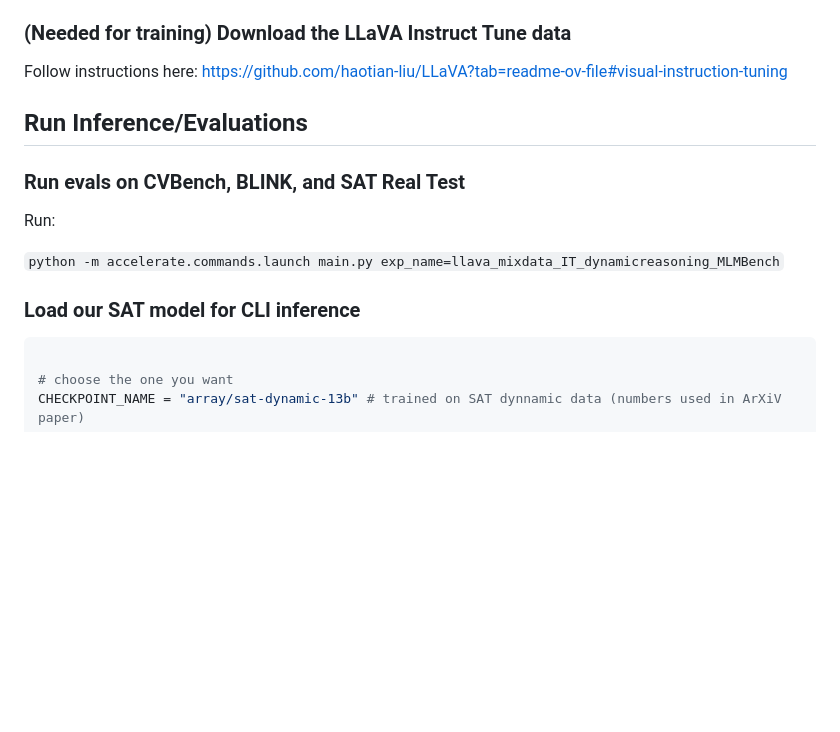
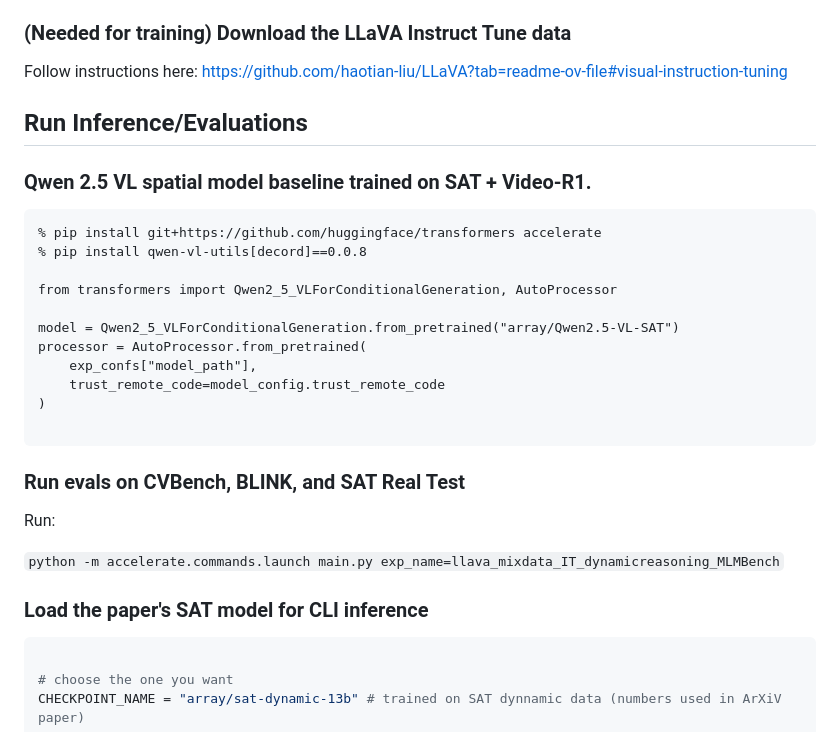
Before and after one commit to arijitray1993/SAT, a Markdown page: README.md, the part around the change. Rendered like a GitHub page; blank space fills up the shorter version.

Commit message:
Update README with Qwen 2.5 VL model instructions
Added instructions for Qwen 2.5 VL model and updated SAT model CLI inference section.

````diff
--- a/README.md
+++ b/README.md
@@ -51,6 +51,23 @@ Follow instructions here: https://github.com/haotian-liu/LLaVA?tab=readme-ov-fil
 
 ## Run Inference/Evaluations
 
+### Qwen 2.5 VL spatial model baseline trained on SAT + Video-R1.
+
+```
+% pip install git+https://github.com/huggingface/transformers accelerate
+% pip install qwen-vl-utils[decord]==0.0.8
+
+from transformers import Qwen2_5_VLForConditionalGeneration, AutoProcessor
+
+model = Qwen2_5_VLForConditionalGeneration.from_pretrained("array/Qwen2.5-VL-SAT")
+processor = AutoProcessor.from_pretrained(
+    exp_confs["model_path"],
+    trust_remote_code=model_config.trust_remote_code
+)
+
+```
+
+
 ### Run evals on CVBench, BLINK, and SAT Real Test
 
 Run:
@@ -58,7 +75,7 @@ Run:
 `python -m accelerate.commands.launch main.py exp_name=llava_mixdata_IT_dynamicreasoning_MLMBench`
 
 
-### Load our SAT model for CLI inference
+### Load the paper's SAT model for CLI inference
 
 ```python
 
````
